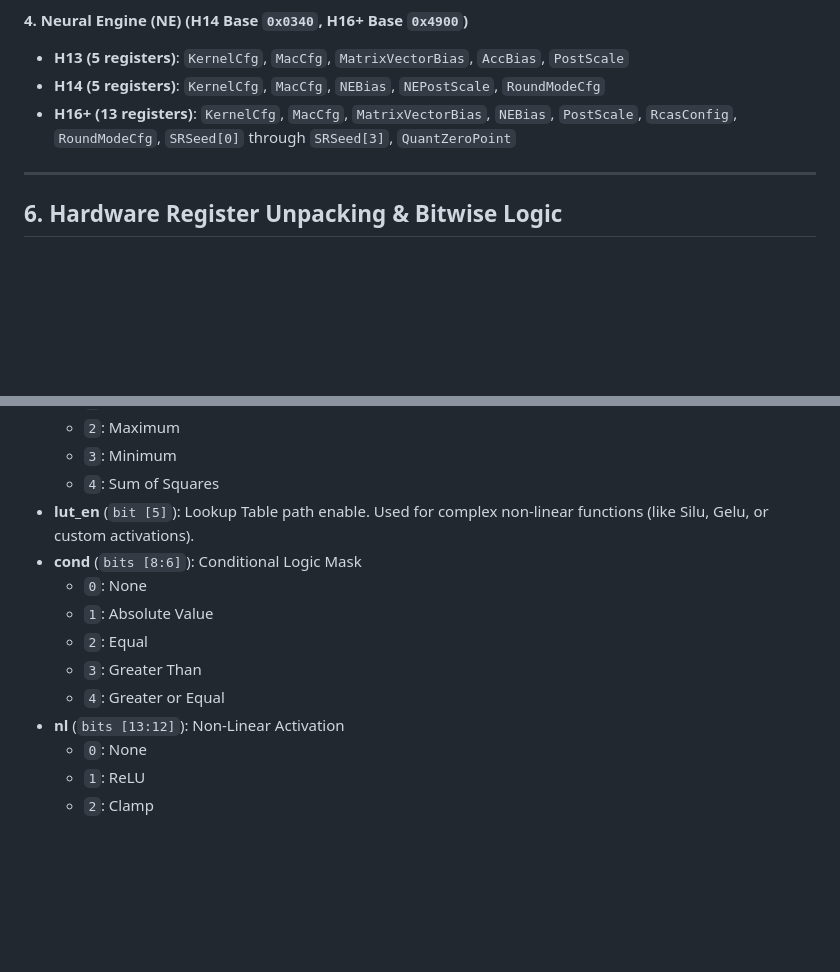
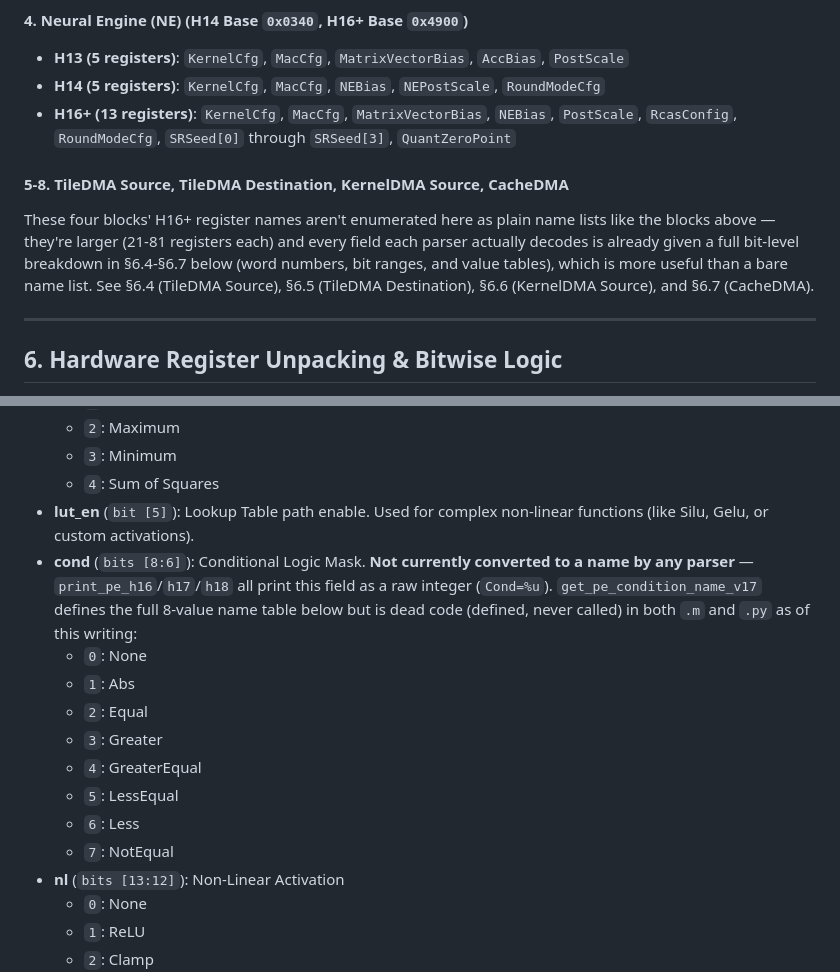
Before and after one commit to freedomtan/coreml_to_ane_hwx, a Markdown page: docs/GUIDE_ANE_HWX_FORMAT.md, 2 parts joined by grey strips. GitHub-like rendering; blank space fills up the shorter version.

Commit message:
Fix PE cond table completeness and add §5 forward-references
- PE_Config's cond field table only listed 4 of 8 values and implied
  it was an active name lookup. In fact get_pe_condition_name_v17 is
  dead code (defined, never called) in both .m and .py -- the real
  printers show cond as a raw integer. Documented both facts: the
  full 8-value table for reference, and that it's currently unused.
- §5's register-mapping subsection only listed names for Common/L2/
  PE/NE; added a pointer from there to the new §6.4-§6.7 full
  bit-level sections for TileDMA Source/Destination, KernelDMA
  Source, and CacheDMA instead of duplicating a bare name list.

```diff
--- a/docs/GUIDE_ANE_HWX_FORMAT.md
+++ b/docs/GUIDE_ANE_HWX_FORMAT.md
@@ -458,6 +458,9 @@ Common convolution patterns:
 * **H14 (5 registers)**: `KernelCfg`, `MacCfg`, `NEBias`, `NEPostScale`, `RoundModeCfg`
 * **H16+ (13 registers)**: `KernelCfg`, `MacCfg`, `MatrixVectorBias`, `NEBias`, `PostScale`, `RcasConfig`, `RoundModeCfg`, `SRSeed[0]` through `SRSeed[3]`, `QuantZeroPoint`
 
+#### 5-8. TileDMA Source, TileDMA Destination, KernelDMA Source, CacheDMA
+These four blocks' H16+ register names aren't enumerated here as plain name lists like the blocks above — they're larger (21-81 registers each) and every field each parser actually decodes is already given a full bit-level breakdown in §6.4-§6.7 below (word numbers, bit ranges, and value tables), which is more useful than a bare name list. See §6.4 (TileDMA Source), §6.5 (TileDMA Destination), §6.6 (KernelDMA Source), and §6.7 (CacheDMA).
+
 ---
 
 ## 6. Hardware Register Unpacking & Bitwise Logic
@@ -546,12 +549,15 @@ The Planar Engine handles elementwise math (addition, multiplication) and poolin
   * `3`: Minimum
   * `4`: Sum of Squares
 * **lut_en** (`bit [5]`): Lookup Table path enable. Used for complex non-linear functions (like Silu, Gelu, or custom activations).
-* **cond** (`bits [8:6]`): Conditional Logic Mask
+* **cond** (`bits [8:6]`): Conditional Logic Mask. **Not currently converted to a name by any parser** — `print_pe_h16`/`h17`/`h18` all print this field as a raw integer (`Cond=%u`). `get_pe_condition_name_v17` defines the full 8-value name table below but is dead code (defined, never called) in both `.m` and `.py` as of this writing:
   * `0`: None
-  * `1`: Absolute Value
+  * `1`: Abs
   * `2`: Equal
-  * `3`: Greater Than
-  * `4`: Greater or Equal
+  * `3`: Greater
+  * `4`: GreaterEqual
+  * `5`: LessEqual
+  * `6`: Less
+  * `7`: NotEqual
 * **nl** (`bits [13:12]`): Non-Linear Activation
   * `0`: None
   * `1`: ReLU
```
